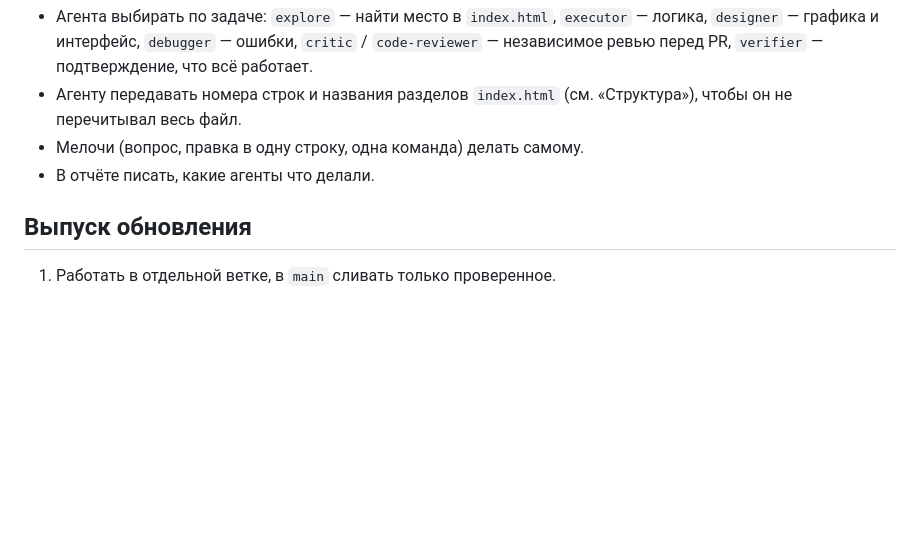
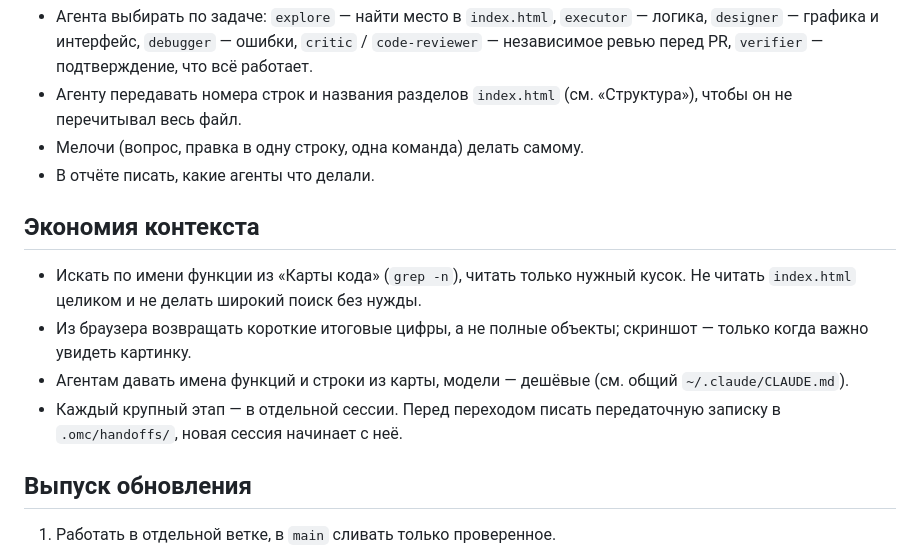
Before and after one commit to Mort1sss/dst24, a Markdown page: CLAUDE.md, the part around one of its changes. GitHub-like rendering; blank space fills up the shorter version.

```diff
--- a/CLAUDE.md
+++ b/CLAUDE.md
@@ -53,6 +74,13 @@
 - Мелочи (вопрос, правка в одну строку, одна команда) делать самому.
 - В отчёте писать, какие агенты что делали.
 
+## Экономия контекста
+
+- Искать по имени функции из «Карты кода» (`grep -n`), читать только нужный кусок. Не читать `index.html` целиком и не делать широкий поиск без нужды.
+- Из браузера возвращать короткие итоговые цифры, а не полные объекты; скриншот — только когда важно увидеть картинку.
+- Агентам давать имена функций и строки из карты, модели — дешёвые (см. общий `~/.claude/CLAUDE.md`).
+- Каждый крупный этап — в отдельной сессии. Перед переходом писать передаточную записку в `.omc/handoffs/`, новая сессия начинает с неё.
+
 ## Выпуск обновления
 
 1. Работать в отдельной ветке, в `main` сливать только проверенное.
```
Also changed, not shown: other parts of CLAUDE.md (+21 -0 lines).
